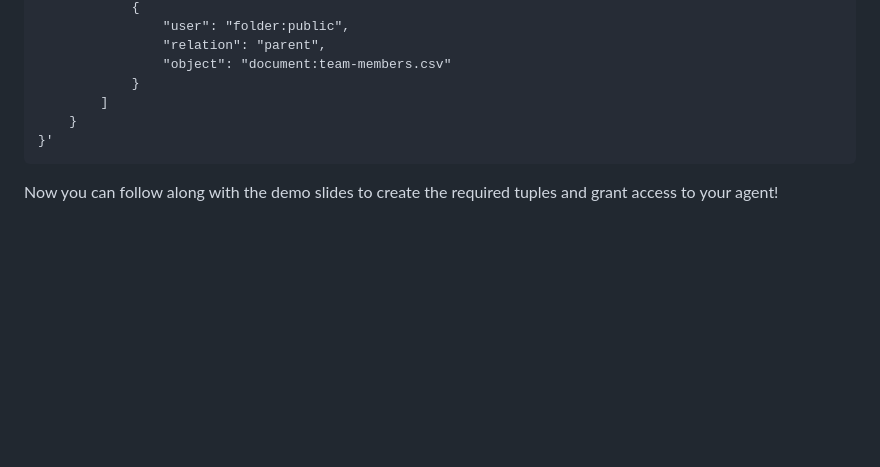
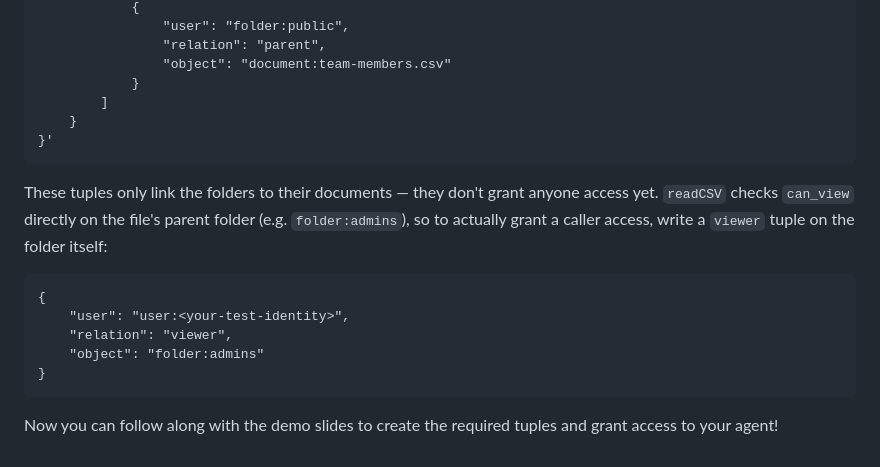
Before and after one commit to terenzio/OpenFGADemo, a Markdown page: MCP/demo-mcp/README.md, the part around one of its changes. Drawn GitHub-style; blank space fills up the shorter version.

````diff
--- a/MCP/demo-mcp/README.md
+++ b/MCP/demo-mcp/README.md
@@ -105,4 +109,14 @@ curl --location 'http://localhost:8080/stores/[your store id here]/write' \
 }'
 ```
 
+These tuples only link the folders to their documents — they don't grant anyone access yet. `readCSV` checks `can_view` directly on the file's parent folder (e.g. `folder:admins`), so to actually grant a caller access, write a `viewer` tuple on the folder itself:
+
+```
+{
+    "user": "user:<your-test-identity>",
+    "relation": "viewer",
+    "object": "folder:admins"
+}
+```
+
 Now you can follow along with the demo slides to create the required tuples and grant access to your agent!
````
Also changed, not shown: other parts of MCP/demo-mcp/README.md (+18 -14 lines).
